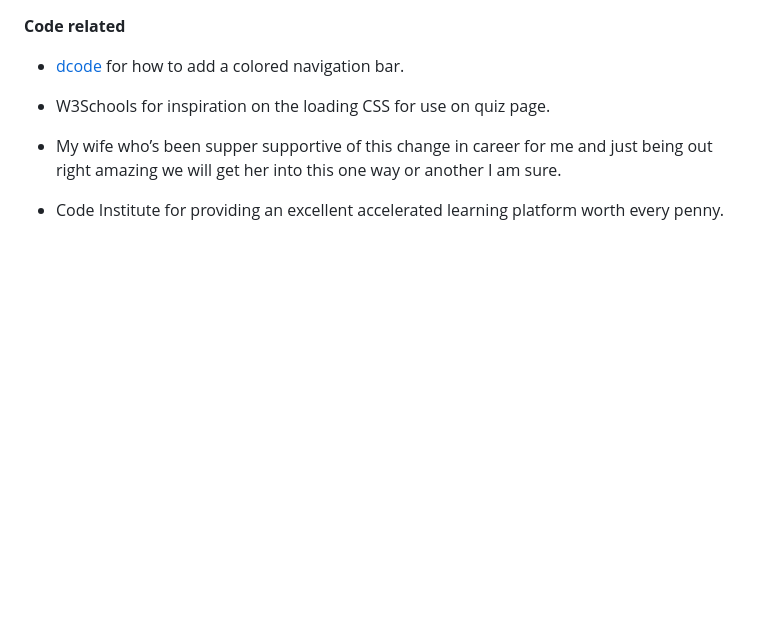
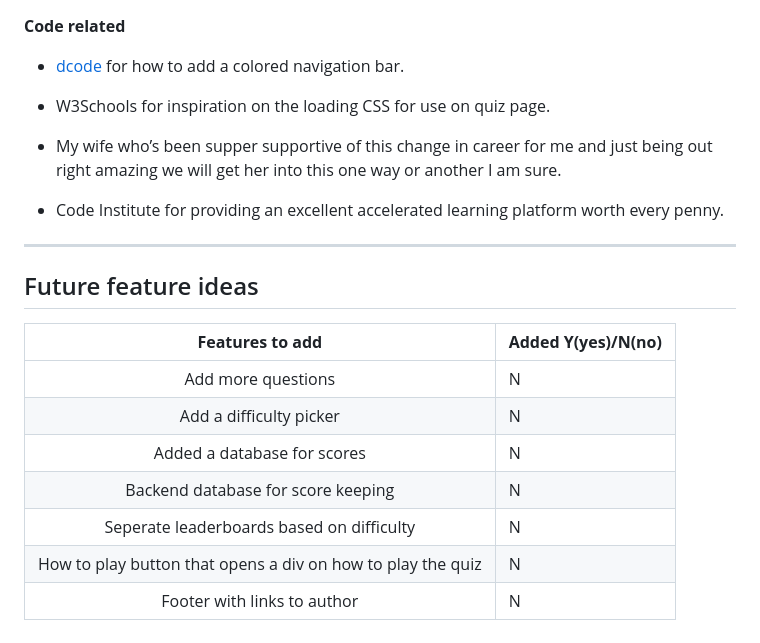
Before and after one commit to Danger0101/JavaScript-Quiz-PP2, a Markdown page: README.md, the part around the change. Rendered like a GitHub page; blank space fills up the shorter version.

Commit message:
Added feature ideas to readme
Added future feature Ideas to readme

```diff
--- a/README.md
+++ b/README.md
@@ -156,3 +156,14 @@ Used github pages [View Site here]()
 - My wife who’s been supper supportive of this change in career for me and just being out right amazing we will get her into this one way or another I am sure.
 
 - Code Institute for providing an excellent accelerated learning platform worth every penny.
+---
+## Future feature ideas
+| **Features to add** | **Added Y(yes)/N(no)** |
+|:-------------------:|--------------------|
+| Add more questions          | N |
+| Add a difficulty picker     | N |
+| Added a database for scores | N |
+| Backend database for score keeping | N |
+| Seperate leaderboards based on difficulty | N |
+| How to play button that opens a div on how to play the quiz | N |
+| Footer with links to author | N |
```
